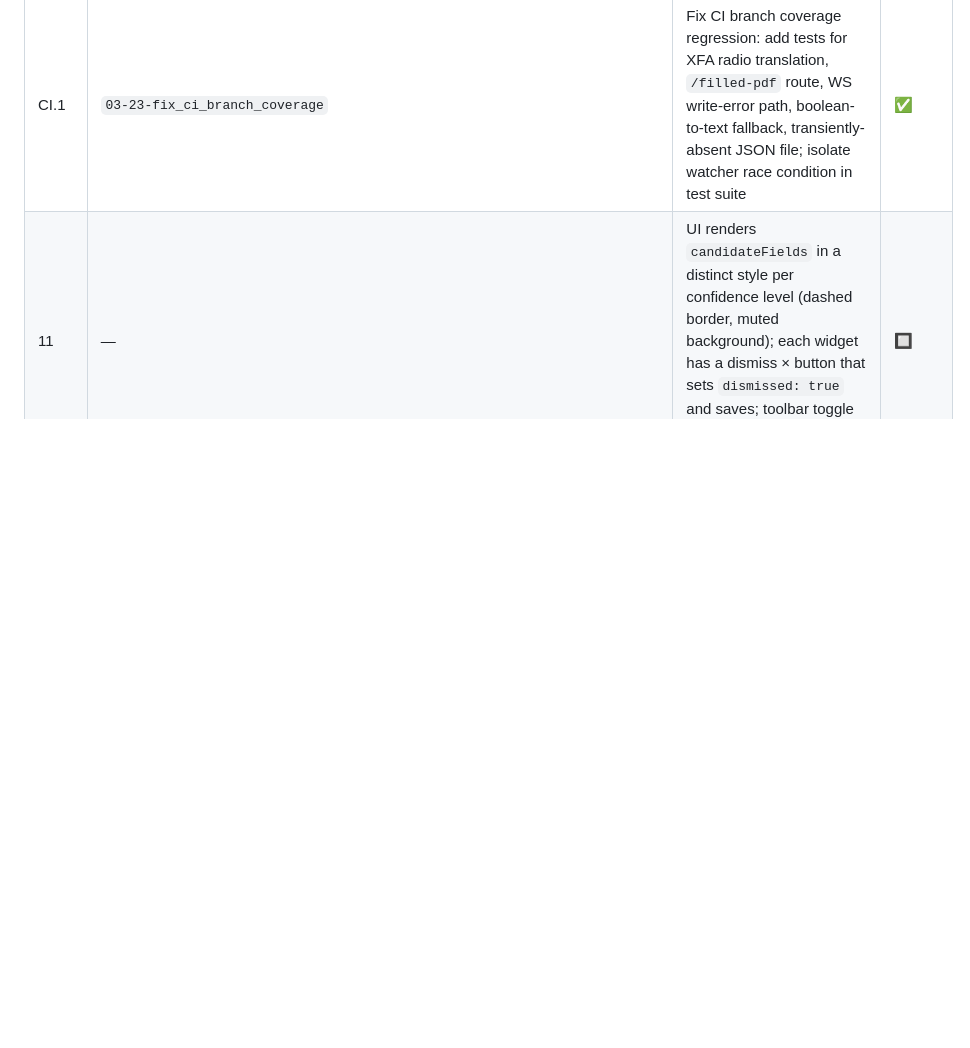
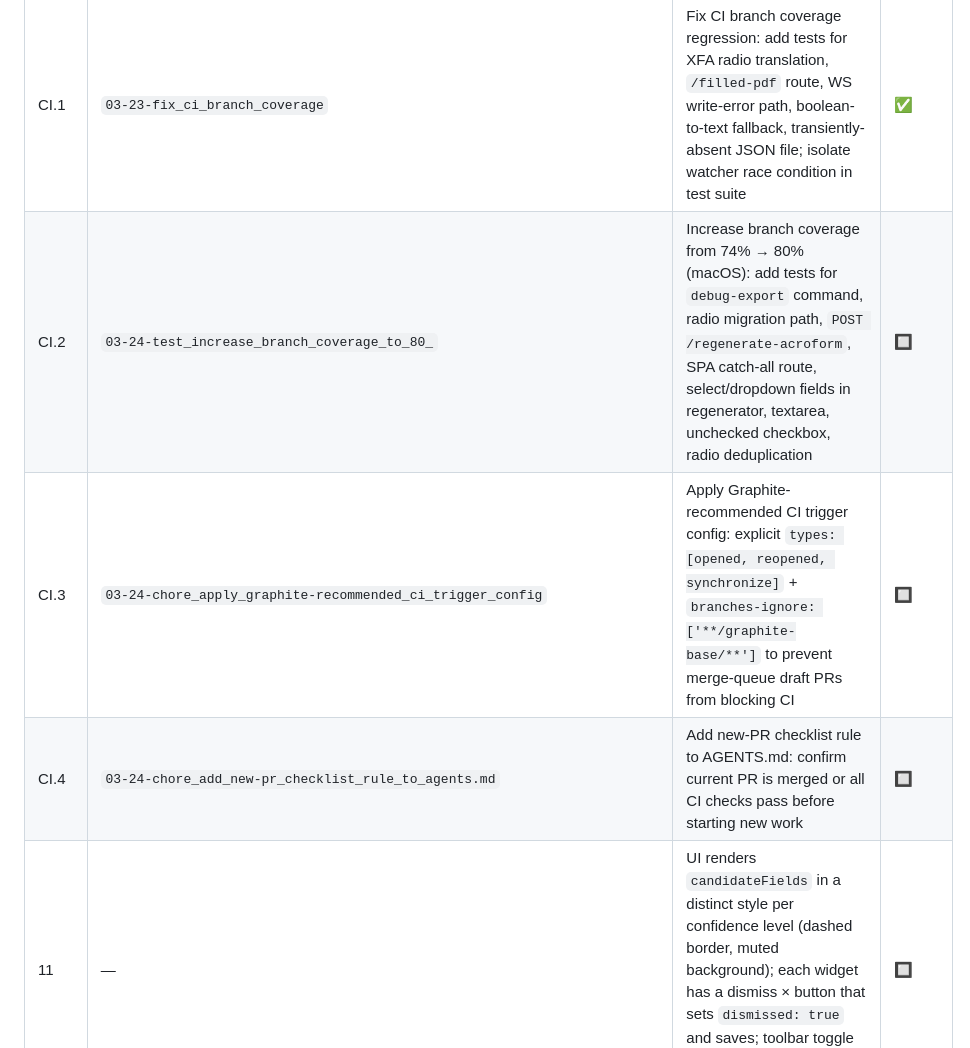
Before and after one commit to the-hcma/fpdf, a Markdown page: PLAN.md, the part around the change. Drawn GitHub-style; blank space fills up the shorter version.

Commit message:
chore: add new-PR checklist rule to AGENTS.md (#107)
[gtmq-generated]

Gtmq-generated: true

```diff
--- a/PLAN.md
+++ b/PLAN.md
@@ -348,4 +348,7 @@ Each milestone is implemented as exactly one branch in a Graphite stack (`gt cre
 | CLI.2 | `03-24-feat_add_--fresh_flag_to_fpdf_fill_to_force_re-analysis` | `--fresh` flag for `fpdf fill`: skips loading any existing `.fpdf.json` and re-runs `analyzePdf()` unconditionally; top-level `--help` now shows all subcommand options inline (built dynamically from registered commands) | ✅ |
 | CI | `03-23-chore_ci_workflow` | GitHub Actions CI: `npm run check` + `npm test` on every PR and push to `main`; Node 24; v8 branch coverage threshold set to 73% (Node 22/24 measure ~2% lower than Node 25) | ✅ |
 | CI.1 | `03-23-fix_ci_branch_coverage` | Fix CI branch coverage regression: add tests for XFA radio translation, `/filled-pdf` route, WS write-error path, boolean-to-text fallback, transiently-absent JSON file; isolate watcher race condition in test suite | ✅ |
+| CI.2 | `03-24-test_increase_branch_coverage_to_80_` | Increase branch coverage from 74% → 80% (macOS): add tests for `debug-export` command, radio migration path, `POST /regenerate-acroform`, SPA catch-all route, select/dropdown fields in regenerator, textarea, unchecked checkbox, radio deduplication | 🔲 |
+| CI.3 | `03-24-chore_apply_graphite-recommended_ci_trigger_config` | Apply Graphite-recommended CI trigger config: explicit `types: [opened, reopened, synchronize]` + `branches-ignore: ['**/graphite-base/**']` to prevent merge-queue draft PRs from blocking CI | 🔲 |
+| CI.4 | `03-24-chore_add_new-pr_checklist_rule_to_agents.md` | Add new-PR checklist rule to AGENTS.md: confirm current PR is merged or all CI checks pass before starting new work | 🔲 |
 | 11 | — | UI renders `candidateFields` in a distinct style per confidence level (dashed border, muted background); each widget has a dismiss × button that sets `dismissed: true` and saves; toolbar toggle shows/hides dismissed candidates | 🔲 |
```
Also changed, not shown: AGENTS.md (+1 -0 lines).
